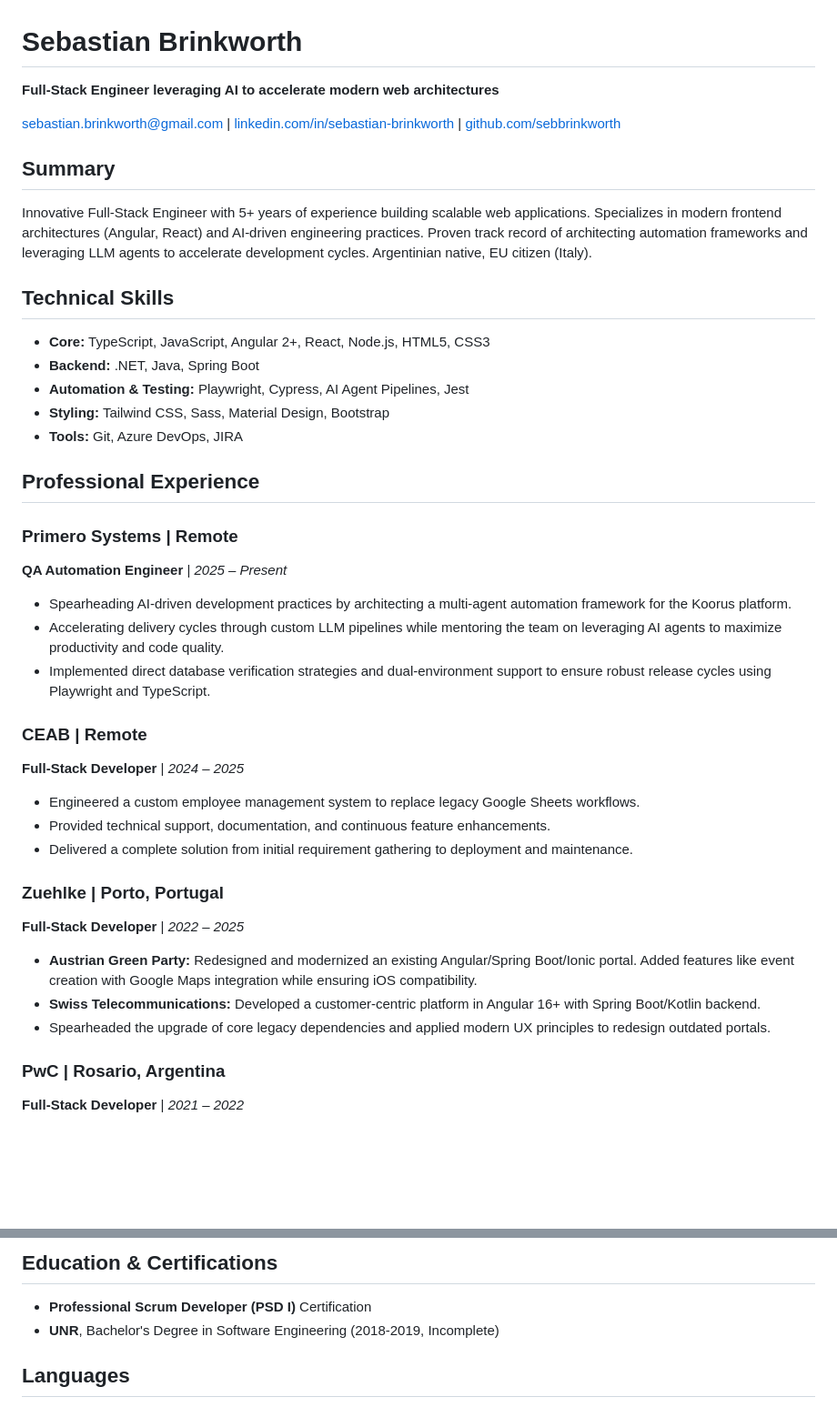
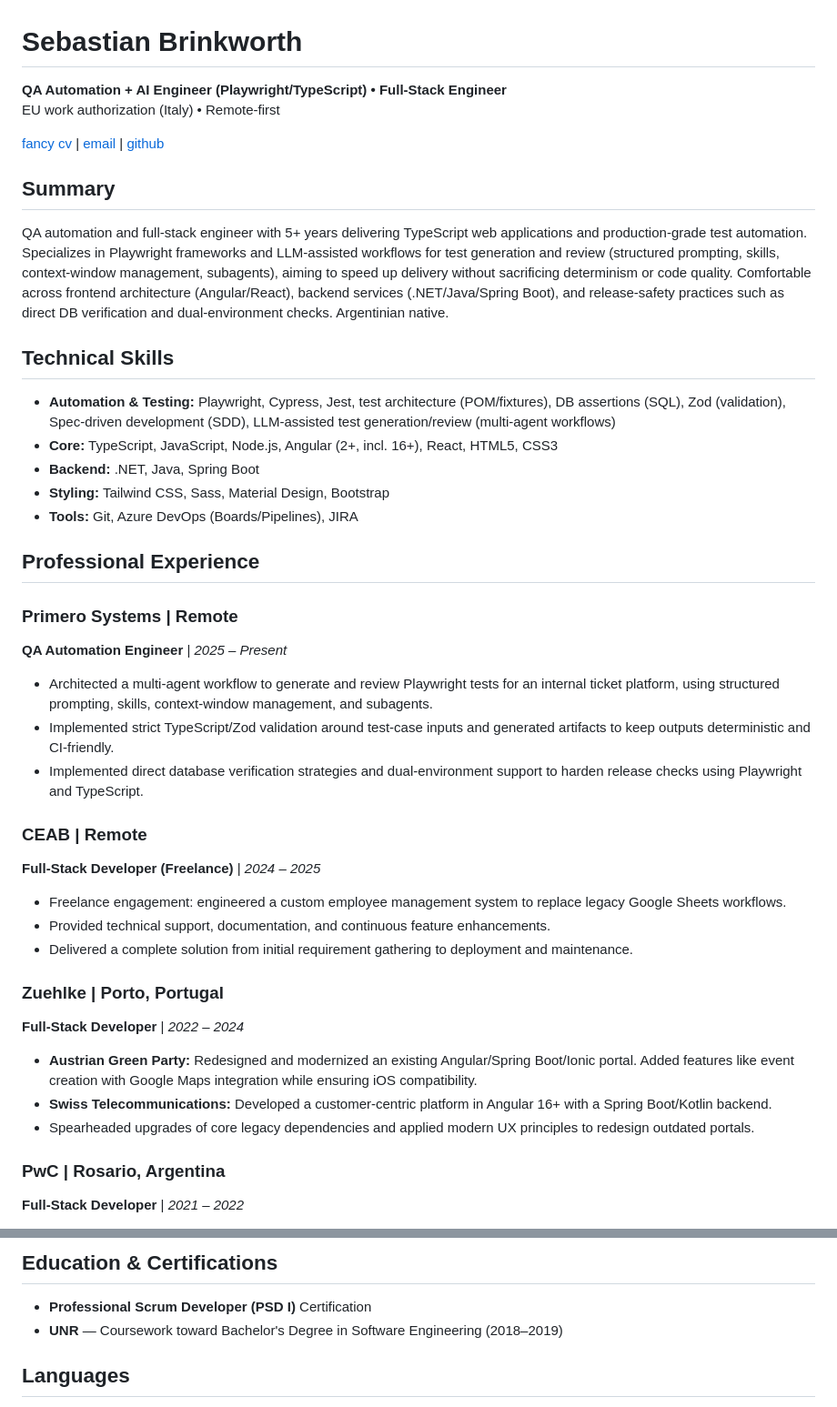
Before and after one commit to sebbrinkworth/portfolio, a Markdown page: sebastian-brinkworth.md, 2 parts joined by grey strips. Shown at 91% size. Rendered like a GitHub page; blank space fills up the shorter version.

Commit message:
updated md cv

```diff
--- a/sebastian-brinkworth.md
+++ b/sebastian-brinkworth.md
@@ -1,37 +1,38 @@
 # Sebastian Brinkworth
-**Full-Stack Engineer leveraging AI to accelerate modern web architectures**
+**QA Automation + AI Engineer (Playwright/TypeScript) • Full-Stack Engineer**
+EU work authorization (Italy) • Remote-first
 
-[sebastian.brinkworth@gmail.com](mailto:sebastian.brinkworth@gmail.com) | [linkedin.com/in/sebastian-brinkworth](https://www.linkedin.com/in/sebastian-brinkworth/) | [github.com/sebbrinkworth](https://github.com/sebbrinkworth/)
+[fancy cv](https://brinkworth.tech/) | [email](mailto:sebastian.brinkworth@gmail.com) | [github](https://github.com/sebbrinkworth/)
 
 ## Summary
-Innovative Full-Stack Engineer with 5+ years of experience building scalable web applications. Specializes in modern frontend architectures (Angular, React) and AI-driven engineering practices. Proven track record of architecting automation frameworks and leveraging LLM agents to accelerate development cycles. Argentinian native, EU citizen (Italy).
+QA automation and full-stack engineer with 5+ years delivering TypeScript web applications and production-grade test automation. Specializes in Playwright frameworks and LLM-assisted workflows for test generation and review (structured prompting, skills, context-window management, subagents), aiming to speed up delivery without sacrificing determinism or code quality. Comfortable across frontend architecture (Angular/React), backend services (.NET/Java/Spring Boot), and release-safety practices such as direct DB verification and dual-environment checks. Argentinian native.
 
 ## Technical Skills
-*   **Core:** TypeScript, JavaScript, Angular 2+, React, Node.js, HTML5, CSS3
+*   **Automation & Testing:** Playwright, Cypress, Jest, test architecture (POM/fixtures), DB assertions (SQL), Zod (validation), Spec-driven development (SDD), LLM-assisted test generation/review (multi-agent workflows)
+*   **Core:** TypeScript, JavaScript, Node.js, Angular (2+, incl. 16+), React, HTML5, CSS3
 *   **Backend:** .NET, Java, Spring Boot
-*   **Automation & Testing:** Playwright, Cypress, AI Agent Pipelines, Jest
 *   **Styling:** Tailwind CSS, Sass, Material Design, Bootstrap
-*   **Tools:** Git, Azure DevOps, JIRA
+*   **Tools:** Git, Azure DevOps (Boards/Pipelines), JIRA
 
 ## Professional Experience
 
 ### Primero Systems | Remote
 **QA Automation Engineer** | *2025 – Present*
-*   Spearheading AI-driven development practices by architecting a multi-agent automation framework for the Koorus platform.
-*   Accelerating delivery cycles through custom LLM pipelines while mentoring the team on leveraging AI agents to maximize productivity and code quality.
-*   Implemented direct database verification strategies and dual-environment support to ensure robust release cycles using Playwright and TypeScript.
+*   Architected a multi-agent workflow to generate and review Playwright tests for an internal ticket platform, using structured prompting, skills, context-window management, and subagents.
+*   Implemented strict TypeScript/Zod validation around test-case inputs and generated artifacts to keep outputs deterministic and CI-friendly.
+*   Implemented direct database verification strategies and dual-environment support to harden release checks using Playwright and TypeScript.
 
 ### CEAB | Remote
-**Full-Stack Developer** | *2024 – 2025*
-*   Engineered a custom employee management system to replace legacy Google Sheets workflows.
+**Full-Stack Developer (Freelance)** | *2024 – 2025*
+*   Freelance engagement: engineered a custom employee management system to replace legacy Google Sheets workflows.
 *   Provided technical support, documentation, and continuous feature enhancements.
 *   Delivered a complete solution from initial requirement gathering to deployment and maintenance.
 
 ### Zuehlke | Porto, Portugal
-**Full-Stack Developer** | *2022 – 2025*
+**Full-Stack Developer** | *2022 – 2024*
 *   **Austrian Green Party:** Redesigned and modernized an existing Angular/Spring Boot/Ionic portal. Added features like event creation with Google Maps integration while ensuring iOS compatibility.
-*   **Swiss Telecommunications:** Developed a customer-centric platform in Angular 16+ with Spring Boot/Kotlin backend.
-*   Spearheaded the upgrade of core legacy dependencies and applied modern UX principles to redesign outdated portals.
+*   **Swiss Telecommunications:** Developed a customer-centric platform in Angular 16+ with a Spring Boot/Kotlin backend.
+*   Spearheaded upgrades of core legacy dependencies and applied modern UX principles to redesign outdated portals.
 
 ### PwC | Rosario, Argentina
 **Full-Stack Developer** | *2021 – 2022*
@@ -45,7 +46,7 @@ Innovative Full-Stack Engineer with 5+ years of experience building scalable web
 
 ## Education & Certifications
 *   **Professional Scrum Developer (PSD I)** Certification
-*   **UNR**, Bachelor's Degree in Software Engineering (2018-2019, Incomplete)
+*   **UNR** — Coursework toward Bachelor's Degree in Software Engineering (2018–2019)
 
 ## Languages
 *   **Spanish** (Native)
```
